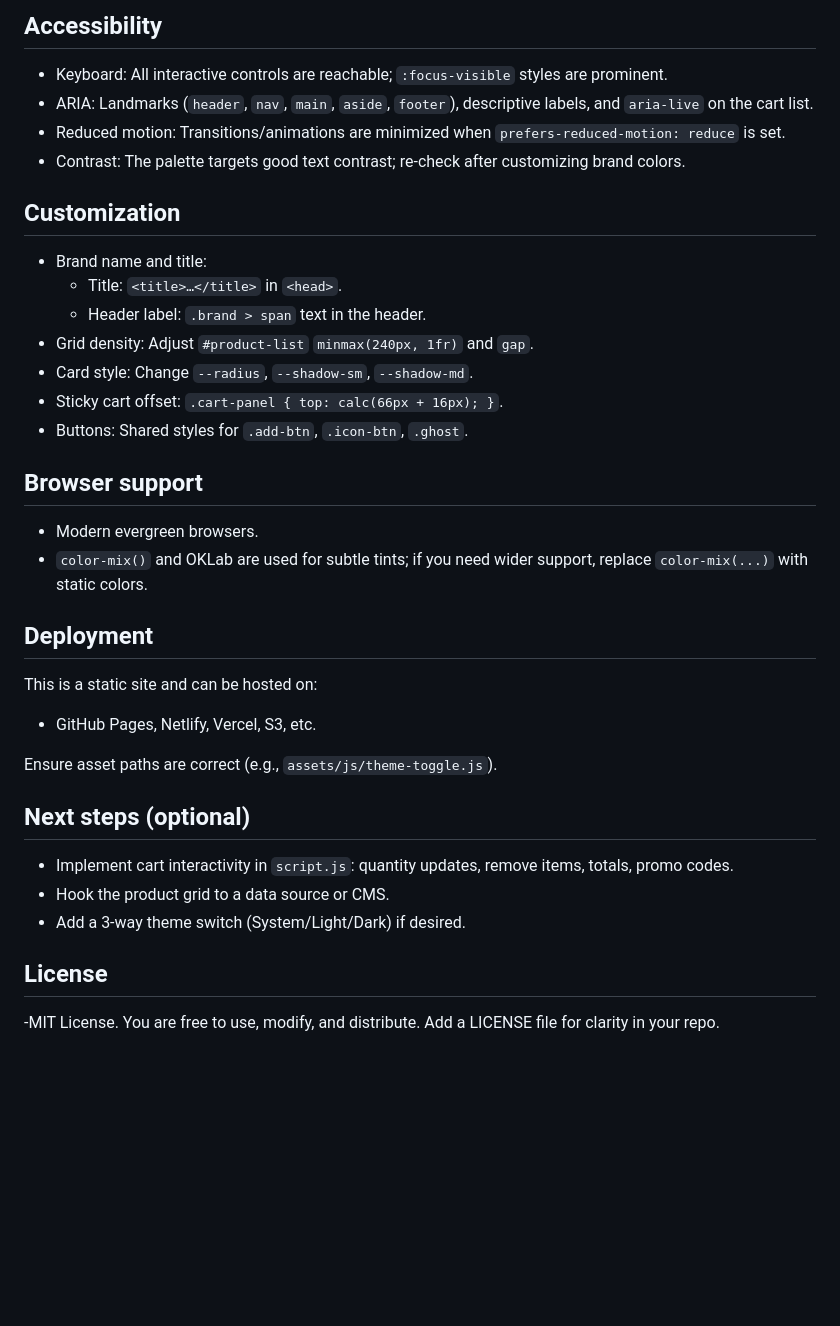
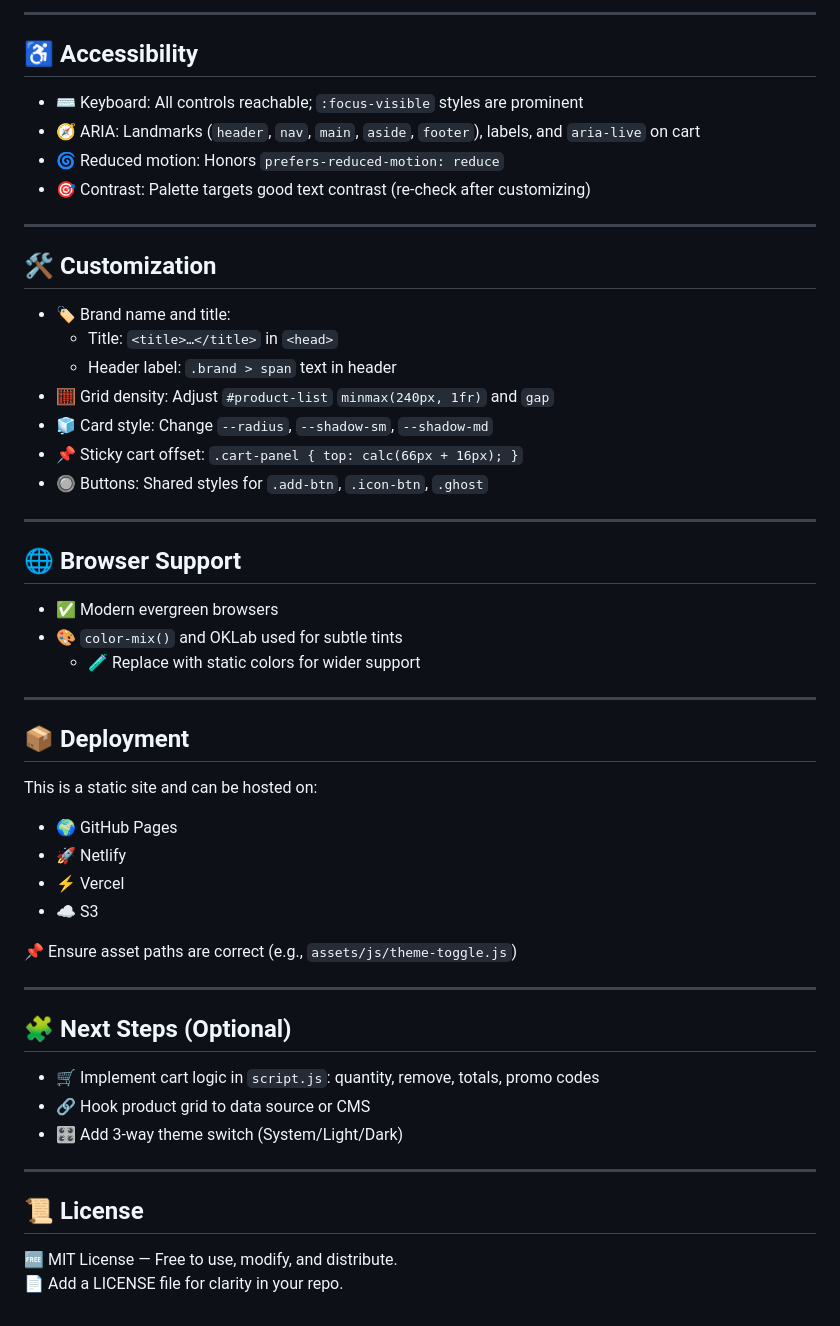
Before and after one commit to MdSaifAli063/Product-Shop, a Markdown page: README.md, the part around one of its changes. GitHub-like rendering; blank space fills up the shorter version.

```diff
--- a/README.md
+++ b/README.md
@@ -66,39 +76,56 @@ Soften or remove page gradients
 
-## Accessibility
+---
 
-- Keyboard: All interactive controls are reachable; `:focus-visible` styles are prominent.
-- ARIA: Landmarks (`header`, `nav`, `main`, `aside`, `footer`), descriptive labels, and `aria-live` on the cart list.
-- Reduced motion: Transitions/animations are minimized when `prefers-reduced-motion: reduce` is set.
-- Contrast: The palette targets good text contrast; re-check after customizing brand colors.
+## ♿ Accessibility
 
-## Customization
+- ⌨️ Keyboard: All controls reachable; `:focus-visible` styles are prominent
+- 🧭 ARIA: Landmarks (`header`, `nav`, `main`, `aside`, `footer`), labels, and `aria-live` on cart
+- 🌀 Reduced motion: Honors `prefers-reduced-motion: reduce`
+- 🎯 Contrast: Palette targets good text contrast (re-check after customizing)
 
-- Brand name and title:
-  - Title: `<title>…</title>` in `<head>`.
-  - Header label: `.brand > span` text in the header.
-- Grid density: Adjust `#product-list` `minmax(240px, 1fr)` and `gap`.
-- Card style: Change `--radius`, `--shadow-sm`, `--shadow-md`.
-- Sticky cart offset: `.cart-panel { top: calc(66px + 16px); }`.
-- Buttons: Shared styles for `.add-btn`, `.icon-btn`, `.ghost`.
+---
 
-## Browser support
+## 🛠️ Customization
 
-- Modern evergreen browsers.
-- `color-mix()` and OKLab are used for subtle tints; if you need wider support, replace `color-mix(...)` with static colors.
+- 🏷️ Brand name and title:
+  - Title: `<title>…</title>` in `<head>`
+  - Header label: `.brand > span` text in header
+- 🧮 Grid density: Adjust `#product-list` `minmax(240px, 1fr)` and `gap`
+- 🧊 Card style: Change `--radius`, `--shadow-sm`, `--shadow-md`
+- 📌 Sticky cart offset: `.cart-panel { top: calc(66px + 16px); }`
+- 🔘 Buttons: Shared styles for `.add-btn`, `.icon-btn`, `.ghost`
 
-## Deployment
+---
+
+## 🌐 Browser Support
+
+- ✅ Modern evergreen browsers
+- 🎨 `color-mix()` and OKLab used for subtle tints
+  - 🧪 Replace with static colors for wider support
+
+---
+
+## 📦 Deployment
 
 This is a static site and can be hosted on:
-- GitHub Pages, Netlify, Vercel, S3, etc.
+- 🌍 GitHub Pages
+- 🚀 Netlify
+- ⚡ Vercel
+- ☁️ S3
 
-Ensure asset paths are correct (e.g., `assets/js/theme-toggle.js`).
+📌 Ensure asset paths are correct (e.g., `assets/js/theme-toggle.js`)
 
-## Next steps (optional)
+---
 
-- Implement cart interactivity in `script.js`: quantity updates, remove items, totals, promo codes.
-- Hook the product grid to a data source or CMS.
-- Add a 3-way theme switch (System/Light/Dark) if desired.
+## 🧩 Next Steps (Optional)
 
-## License
+- 🛒 Implement cart logic in `script.js`: quantity, remove, totals, promo codes
+- 🔗 Hook product grid to data source or CMS
+- 🎛️ Add 3-way theme switch (System/Light/Dark)
 
--MIT License. You are free to use, modify, and distribute. Add a LICENSE file for clarity in your repo.
+---
+
+## 📜 License
+
+🆓 MIT License — Free to use, modify, and distribute.
+📄 Add a LICENSE file for clarity in your repo.
```
Also changed, not shown: other parts of README.md (+52 -42 lines).
